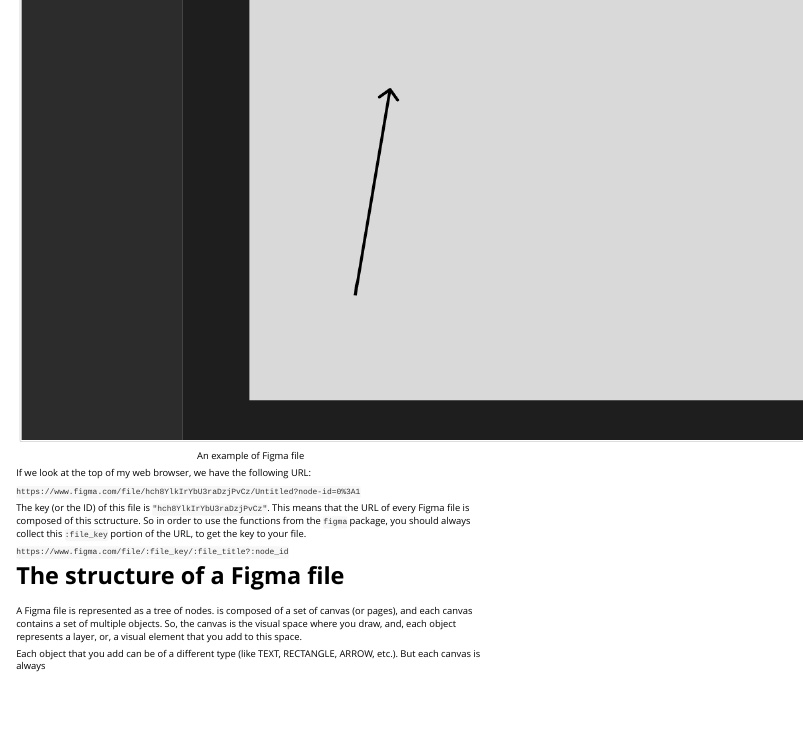
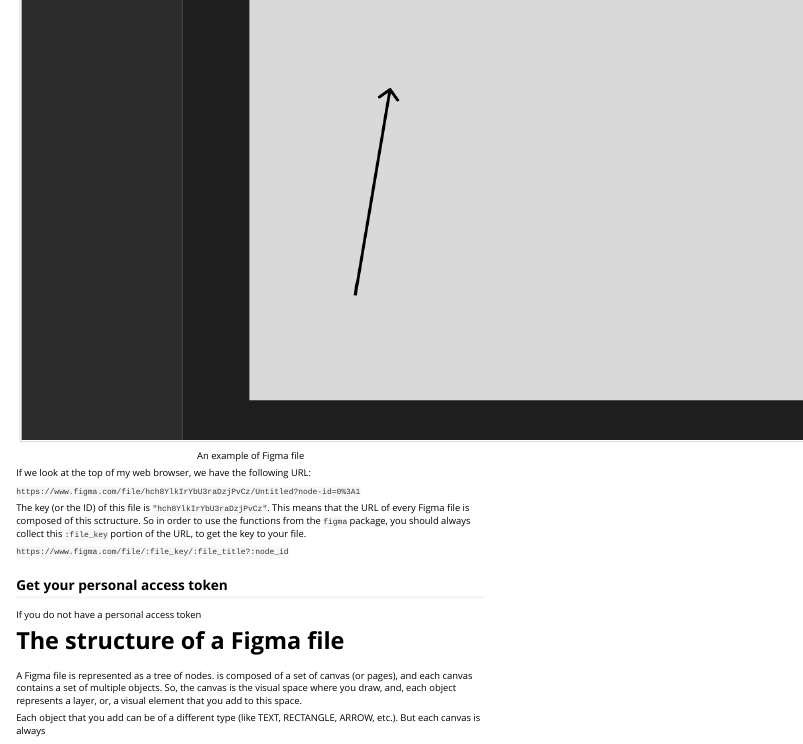
Before and after one commit to pedropark99/figma, an R Markdown document (vignettes/figma-file.Rmd): the page in a window 1100 px wide, from 750 px down. Rendered offline with R 4.5, knitr and Pandoc, with nearby package versions.

Commit message:
Add token section in vignette

```diff
--- a/vignettes/figma-file.Rmd
+++ b/vignettes/figma-file.Rmd
@@ -69,6 +69,12 @@ file.
 
 `https://www.figma.com/file/:file_key/:file_title?:node_id`
 
+
+## Get your personal access token
+
+If you do not have a personal access token
+
+
 # The structure of a Figma file
 
 A Figma file is represented as a tree of nodes. is composed of a set of canvas (or pages), and each canvas contains a set of multiple objects. So, the canvas is the visual space where you draw, and, each object represents a layer, or, a visual element that you add to this space.
```
